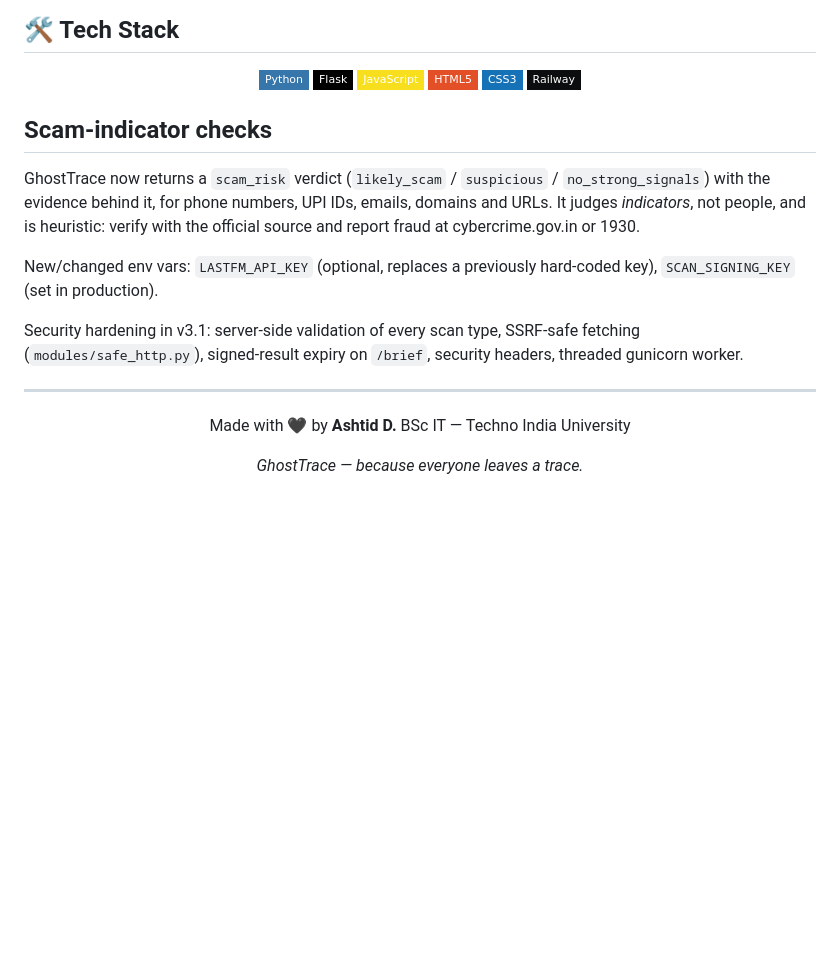
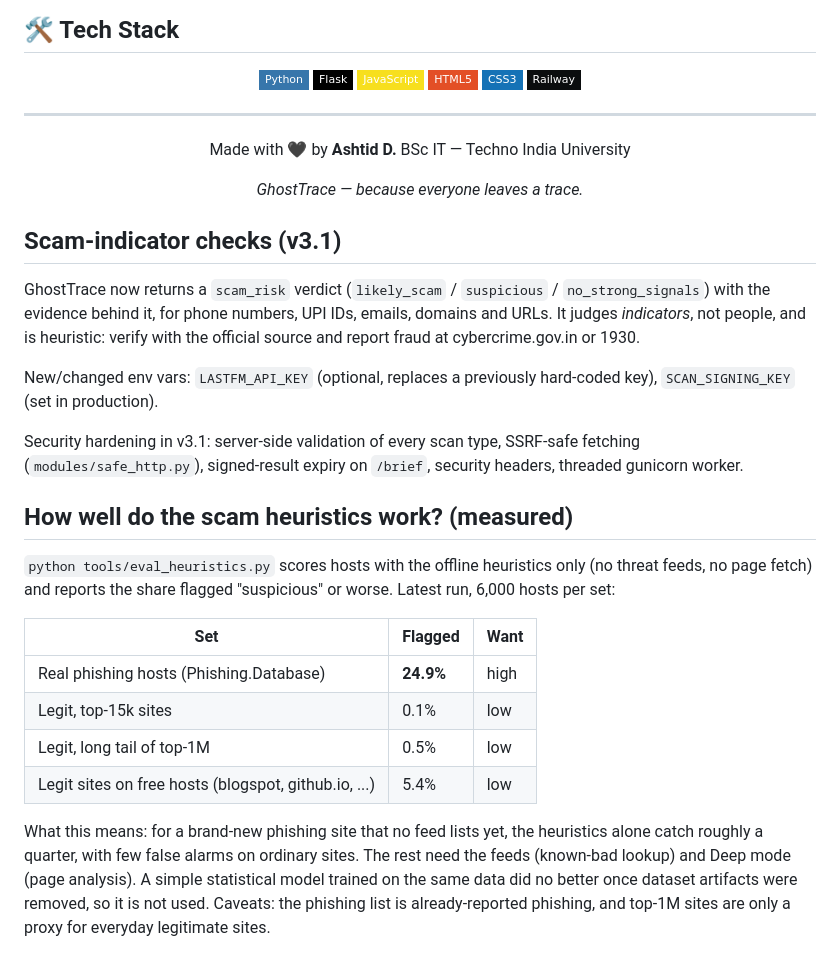
Before and after one commit to reboot-phoenix/ghosttrace, a Markdown page: README.md, the part around the change. Rendered like a GitHub page; badges without logos; blank space fills up the shorter version.

```diff
--- a/README.md
+++ b/README.md
@@ -270,14 +270,6 @@ All data sources used are **publicly available**. GhostTrace does not store, log
 
 </div>
 
-## Scam-indicator checks
-
-GhostTrace now returns a `scam_risk` verdict (`likely_scam` / `suspicious` / `no_strong_signals`) with the evidence behind it, for phone numbers, UPI IDs, emails, domains and URLs. It judges *indicators*, not people, and is heuristic: verify with the official source and report fraud at cybercrime.gov.in or 1930.
-
-New/changed env vars: `LASTFM_API_KEY` (optional, replaces a previously hard-coded key), `SCAN_SIGNING_KEY` (set in production).
-
-Security hardening in v3.1: server-side validation of every scan type, SSRF-safe fetching (`modules/safe_http.py`), signed-result expiry on `/brief`, security headers, threaded gunicorn worker.
-
 ---
 
 <div align="center">
@@ -288,3 +280,26 @@ BSc IT — Techno India University
 *GhostTrace — because everyone leaves a trace.*
 
 </div>
+
+
+## Scam-indicator checks (v3.1)
+
+GhostTrace now returns a `scam_risk` verdict (`likely_scam` / `suspicious` / `no_strong_signals`) with the evidence behind it, for phone numbers, UPI IDs, emails, domains and URLs. It judges *indicators*, not people, and is heuristic: verify with the official source and report fraud at cybercrime.gov.in or 1930.
+
+New/changed env vars: `LASTFM_API_KEY` (optional, replaces a previously hard-coded key), `SCAN_SIGNING_KEY` (set in production).
+
+Security hardening in v3.1: server-side validation of every scan type, SSRF-safe fetching (`modules/safe_http.py`), signed-result expiry on `/brief`, security headers, threaded gunicorn worker.
+
+
+## How well do the scam heuristics work? (measured)
+
+`python tools/eval_heuristics.py` scores hosts with the offline heuristics only (no threat feeds, no page fetch) and reports the share flagged "suspicious" or worse. Latest run, 6,000 hosts per set:
+
+| Set | Flagged | Want |
+|---|---|---|
+| Real phishing hosts (Phishing.Database) | **24.9%** | high |
+| Legit, top-15k sites | 0.1% | low |
+| Legit, long tail of top-1M | 0.5% | low |
+| Legit sites on free hosts (blogspot, github.io, ...) | 5.4% | low |
+
+What this means: for a brand-new phishing site that no feed lists yet, the heuristics alone catch roughly a quarter, with few false alarms on ordinary sites. The rest need the feeds (known-bad lookup) and Deep mode (page analysis). A simple statistical model trained on the same data did no better once dataset artifacts were removed, so it is not used. Caveats: the phishing list is already-reported phishing, and top-1M sites are only a proxy for everyday legitimate sites.
```
